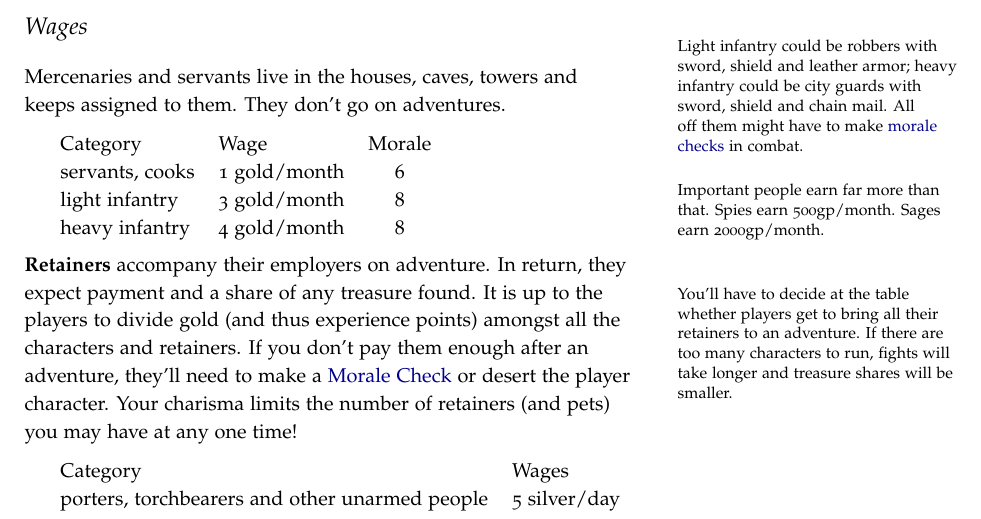
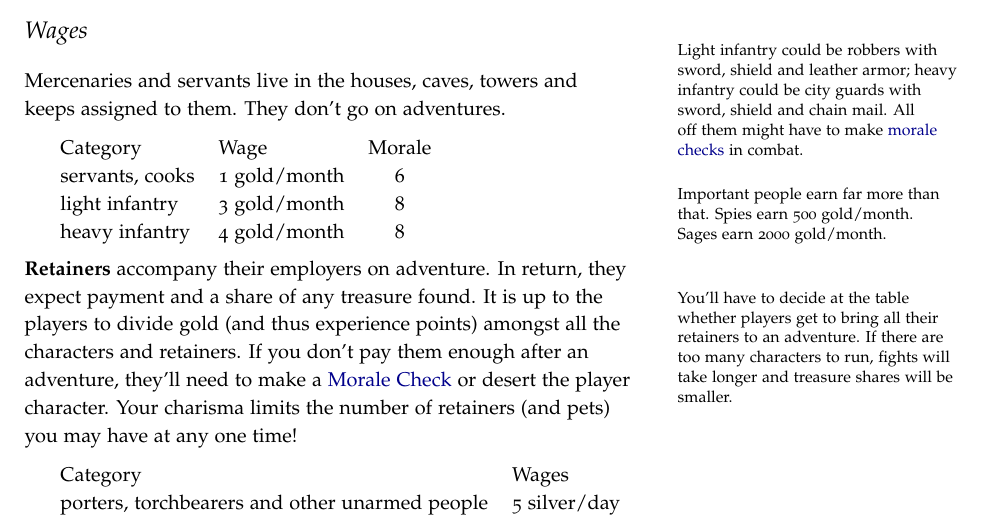
Before and after one commit to kensanata/halberdsnhelmets, a LaTeX book (Halberds-and-Helmets.ltx): part of page 8 of 20, cut so that both start at the same text. Compiled offline with pdfLaTeX.

Commit message:
Gold, not gp

```diff
--- a/Halberds-and-Helmets.ltx
+++ b/Halberds-and-Helmets.ltx
@@ -800,7 +800,7 @@ adventures.\marginnote[-3em]{Light infantry could be robbers with
   \hyperref[key:Morale]{morale checks} in combat.
 
   \bigskip\noindent Important people earn far more than that. Spies
-  earn 500gp/month. Sages earn 2000gp/month.}
+  earn 500~gold/month. Sages earn 2000~gold/month.}
 
 \medskip
 \begin{tabular}{llc}
```
